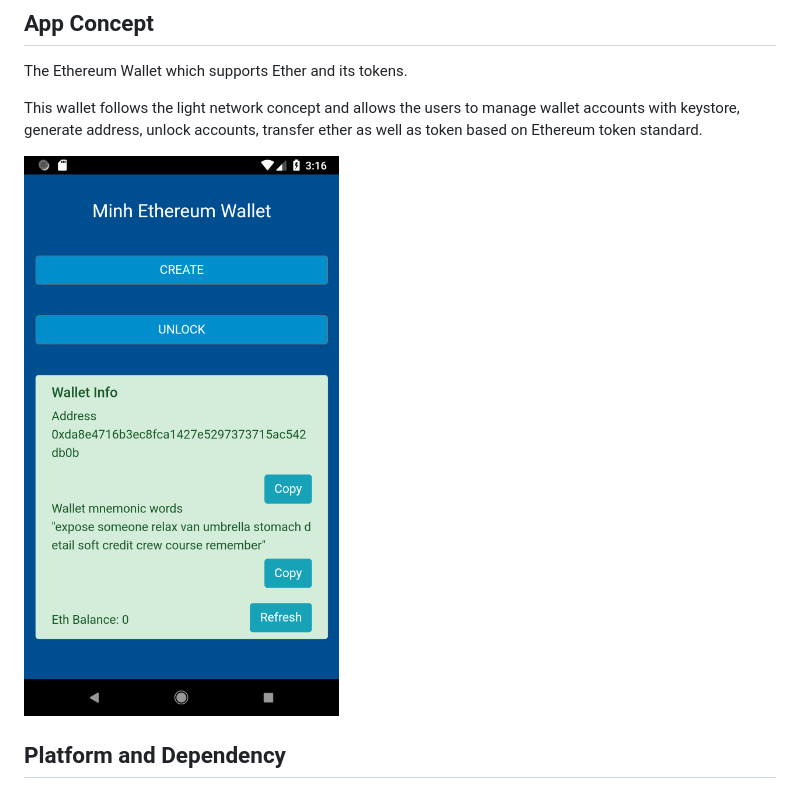
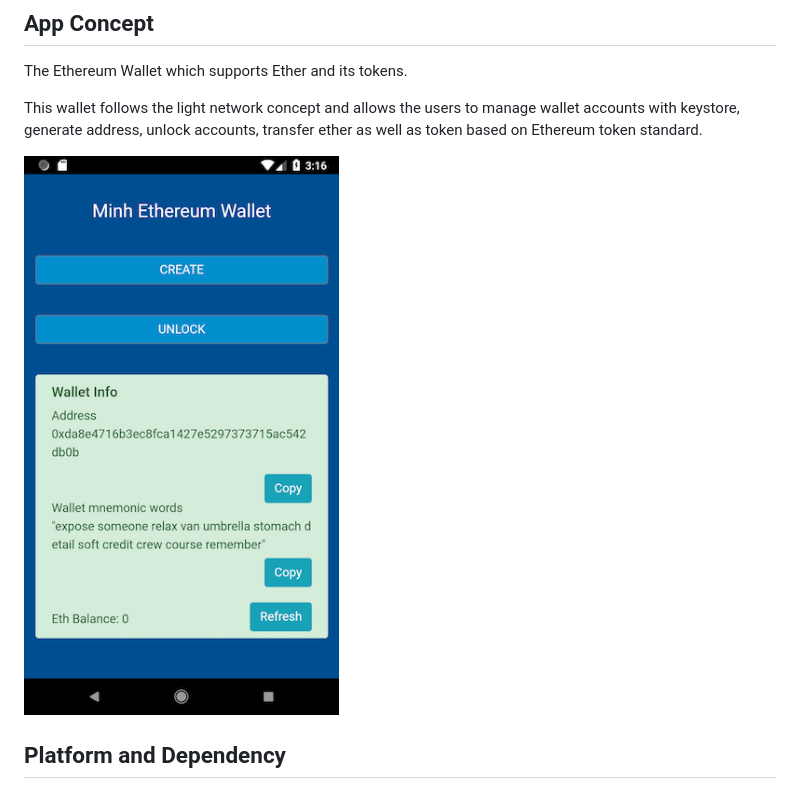
Before and after one commit to minhlunso1/Hybrid_Lightwallet, a Markdown page: README.md, the part around the change printed below. Rendered like a GitHub page; pictures changed too: app.png.

Commit message:
update_readme

```diff
--- a/README.md
+++ b/README.md
@@ -6,7 +6,7 @@ The Ethereum Wallet which supports Ether and its tokens.
 
 This wallet follows the light network concept and allows the users to manage wallet accounts with keystore, generate address, unlock accounts, transfer ether as well as token based on Ethereum token standard.
 
-<img width="600" height="500" src="app.png">
+![screenshot](app.png)
 
 ## Platform and Dependency
 - ReactJS
```
Also changed, not shown: other parts of README.md (+1 -0 lines).
